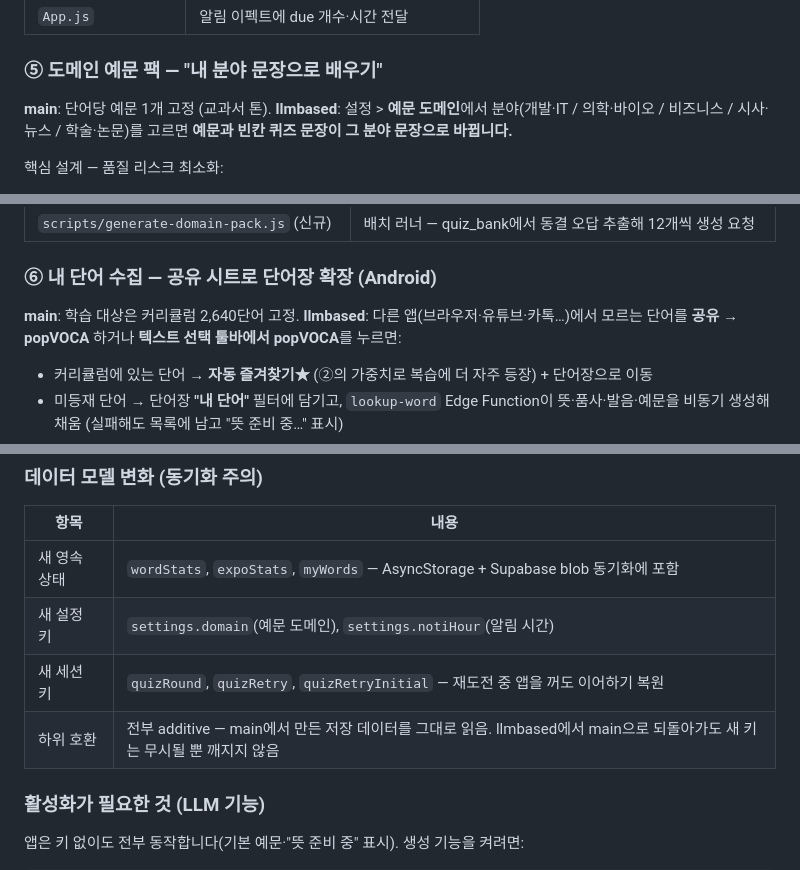
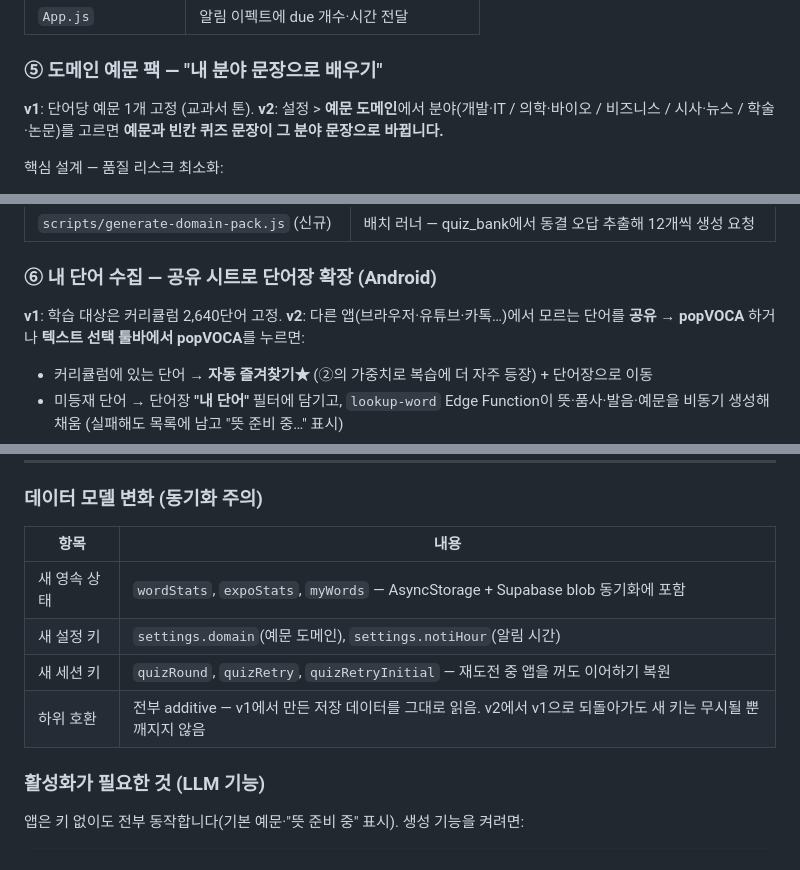
Before and after one commit to junehojo/popVOCA, a Markdown page: README.md, 3 parts joined by grey strips. GitHub-like rendering.

```diff
--- a/README.md
+++ b/README.md
@@ -106,8 +106,8 @@ LLM 생성 콘텐츠는 무검증으로 쓰면 불량률이 높기 때문에, **
 
 ### ⑤ 도메인 예문 팩 — "내 분야 문장으로 배우기"
 
-**main**: 단어당 예문 1개 고정 (교과서 톤).
-**llmbased**: 설정 > **예문 도메인**에서 분야(개발·IT / 의학·바이오 / 비즈니스 / 시사·뉴스 / 학술·논문)를 고르면 **예문과 빈칸 퀴즈 문장이 그 분야 문장으로 바뀝니다.**
+**v1**: 단어당 예문 1개 고정 (교과서 톤).
+**v2**: 설정 > **예문 도메인**에서 분야(개발·IT / 의학·바이오 / 비즈니스 / 시사·뉴스 / 학술·논문)를 고르면 **예문과 빈칸 퀴즈 문장이 그 분야 문장으로 바뀝니다.**
 
 핵심 설계 — 품질 리스크 최소화:
 - **손검수 quiz_bank(보기·정답·오답)는 동결 그대로** — 바뀌는 건 예문 문장뿐
@@ -127,8 +127,8 @@ LLM 생성 콘텐츠는 무검증으로 쓰면 불량률이 높기 때문에, **
 
 ### ⑥ 내 단어 수집 — 공유 시트로 단어장 확장 (Android)
 
-**main**: 학습 대상은 커리큘럼 2,640단어 고정.
-**llmbased**: 다른 앱(브라우저·유튜브·카톡…)에서 모르는 단어를 **공유 → popVOCA** 하거나 **텍스트 선택 툴바에서 popVOCA**를 누르면:
+**v1**: 학습 대상은 커리큘럼 2,640단어 고정.
+**v2**: 다른 앱(브라우저·유튜브·카톡…)에서 모르는 단어를 **공유 → popVOCA** 하거나 **텍스트 선택 툴바에서 popVOCA**를 누르면:
 
 - 커리큘럼에 있는 단어 → **자동 즐겨찾기★** (②의 가중치로 복습에 더 자주 등장) + 단어장으로 이동
 - 미등재 단어 → 단어장 **"내 단어"** 필터에 담기고, `lookup-word` Edge Function이 뜻·품사·발음·예문을 비동기 생성해 채움 (실패해도 목록에 남고 "뜻 준비 중…" 표시)
@@ -153,7 +153,7 @@ LLM 생성 콘텐츠는 무검증으로 쓰면 불량률이 높기 때문에, **
 | 새 영속 상태 | `wordStats`, `expoStats`, `myWords` — AsyncStorage + Supabase blob 동기화에 포함 |
 | 새 설정 키 | `settings.domain`(예문 도메인), `settings.notiHour`(알림 시간) |
 | 새 세션 키 | `quizRound`, `quizRetry`, `quizRetryInitial` — 재도전 중 앱을 꺼도 이어하기 복원 |
-| 하위 호환 | 전부 additive — main에서 만든 저장 데이터를 그대로 읽음. llmbased에서 main으로 되돌아가도 새 키는 무시될 뿐 깨지지 않음 |
+| 하위 호환 | 전부 additive — v1에서 만든 저장 데이터를 그대로 읽음. v2에서 v1으로 되돌아가도 새 키는 무시될 뿐 깨지지 않음 |
 
 ### 활성화가 필요한 것 (LLM 기능)
 
```
Also changed, not shown: other parts of README.md (+14 -14 lines).
